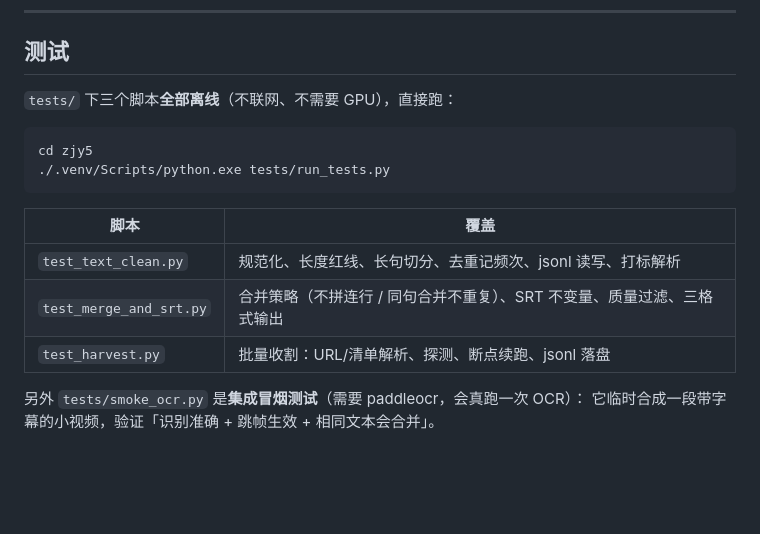
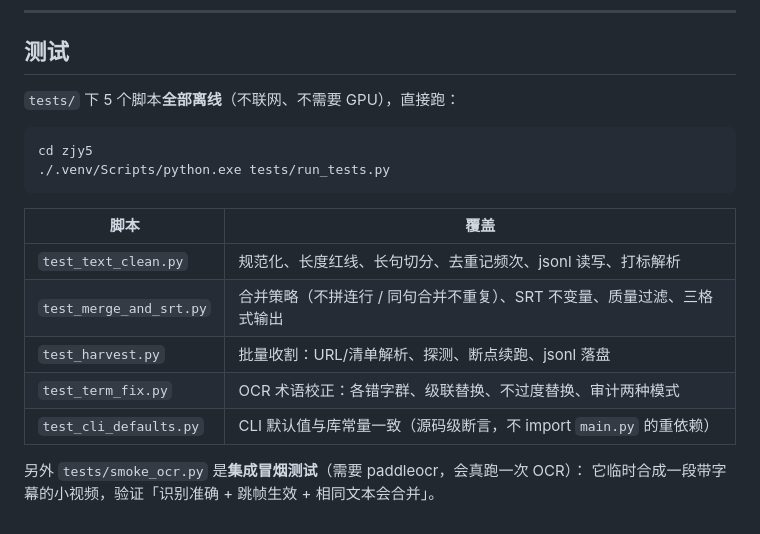
Before and after one commit to wqaila/Isla2, a Markdown page: zjy5/chibtaici/README.md, the part around the change. Drawn GitHub-style; blank space fills up the shorter version.

````diff
--- a/zjy5/chibtaici/README.md
+++ b/zjy5/chibtaici/README.md
@@ -681,7 +681,7 @@ OCR 逐帧、语音识别逐段都是长任务，现在都会打印进度：
 
 ## 测试
 
-`tests/` 下三个脚本**全部离线**（不联网、不需要 GPU），直接跑：
+`tests/` 下 5 个脚本**全部离线**（不联网、不需要 GPU），直接跑：
 
 ```bash
 cd zjy5
@@ -693,6 +693,8 @@ cd zjy5
 | `test_text_clean.py` | 规范化、长度红线、长句切分、去重记频次、jsonl 读写、打标解析 |
 | `test_merge_and_srt.py` | 合并策略（不拼连行 / 同句合并不重复）、SRT 不变量、质量过滤、三格式输出 |
 | `test_harvest.py` | 批量收割：URL/清单解析、探测、断点续跑、jsonl 落盘 |
+| `test_term_fix.py` | OCR 术语校正：各错字群、级联替换、不过度替换、审计两种模式 |
+| `test_cli_defaults.py` | CLI 默认值与库常量一致（源码级断言，不 import `main.py` 的重依赖） |
 
 另外 `tests/smoke_ocr.py` 是**集成冒烟测试**（需要 paddleocr，会真跑一次 OCR）：
 它临时合成一段带字幕的小视频，验证「识别准确 + 跳帧生效 + 相同文本会合并」。
````
Also changed, not shown: zjy5/README.md (+2 -2 lines).
